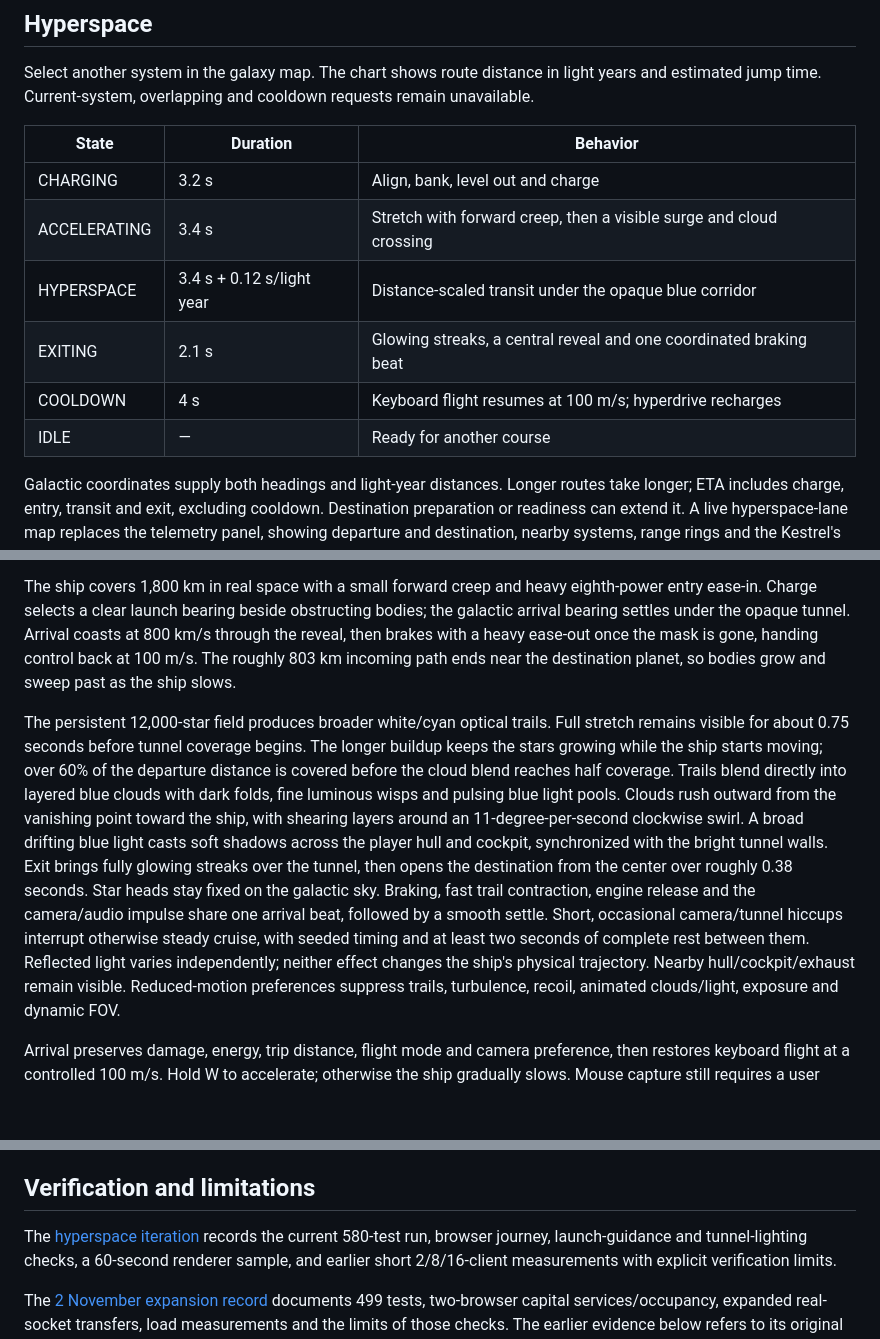
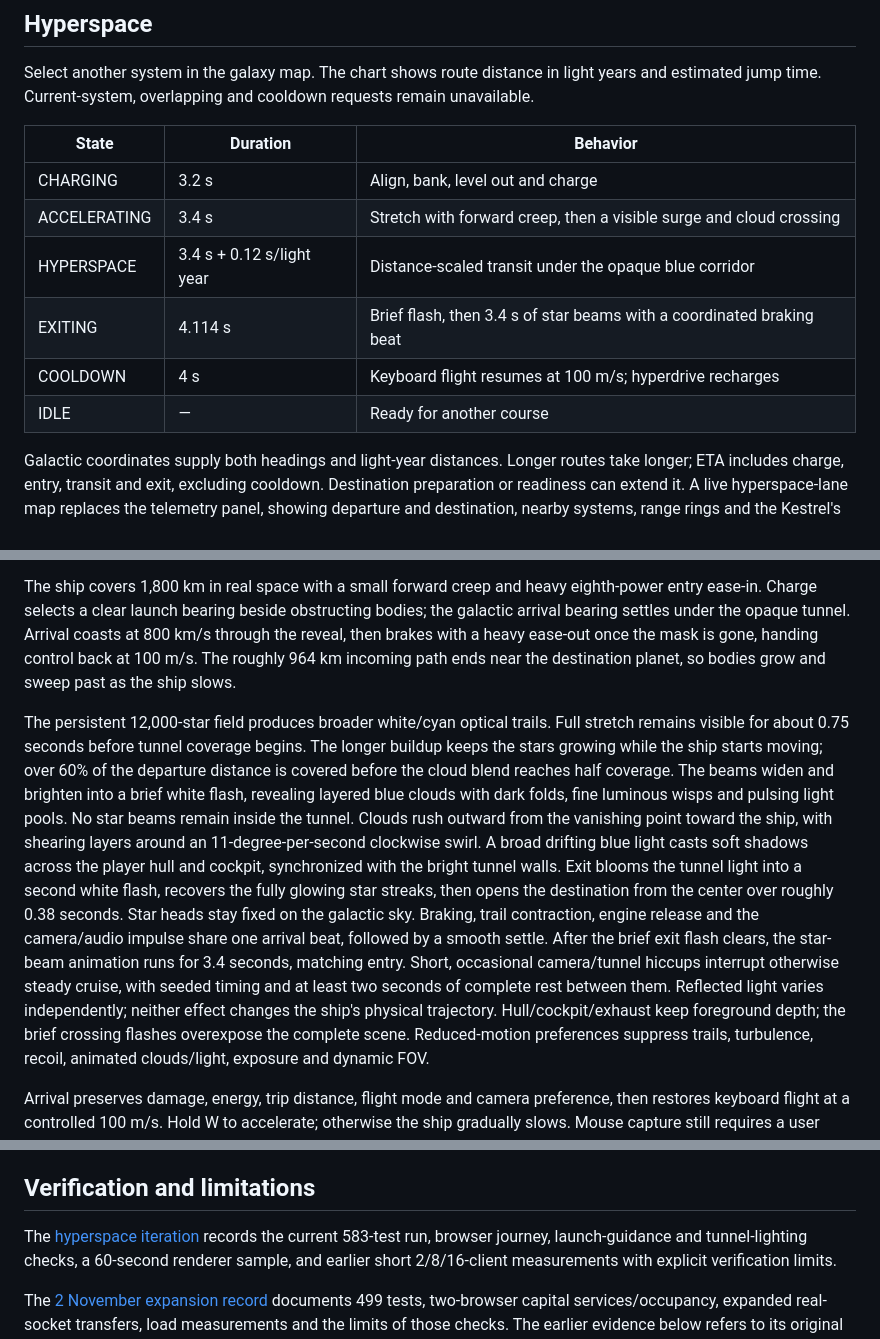
Before and after one commit to GugaGlonti/event-horizon, a Markdown page: README.md, 3 parts joined by grey strips. GitHub-like rendering; blank space fills up the shorter version.

Commit message:
docs(hyperspace): record flash choreography and verification

```diff
--- a/README.md
+++ b/README.md
@@ -338,14 +338,14 @@ or external service is needed. Source credits and offline preview commands are i
 Select another system in the galaxy map. The chart shows route distance in light years and estimated
 jump time. Current-system, overlapping and cooldown requests remain unavailable.
 
-| State        | Duration                  | Behavior                                                            |
-| ------------ | ------------------------- | ------------------------------------------------------------------- |
-| CHARGING     | 3.2 s                     | Align, bank, level out and charge                                   |
-| ACCELERATING | 3.4 s                     | Stretch with forward creep, then a visible surge and cloud crossing |
-| HYPERSPACE   | 3.4 s + 0.12 s/light year | Distance-scaled transit under the opaque blue corridor              |
-| EXITING      | 2.1 s                     | Glowing streaks, a central reveal and one coordinated braking beat  |
-| COOLDOWN     | 4 s                       | Keyboard flight resumes at 100 m/s; hyperdrive recharges            |
-| IDLE         | —                         | Ready for another course                                            |
+| State        | Duration                  | Behavior                                                              |
+| ------------ | ------------------------- | --------------------------------------------------------------------- |
+| CHARGING     | 3.2 s                     | Align, bank, level out and charge                                     |
+| ACCELERATING | 3.4 s                     | Stretch with forward creep, then a visible surge and cloud crossing   |
+| HYPERSPACE   | 3.4 s + 0.12 s/light year | Distance-scaled transit under the opaque blue corridor                |
+| EXITING      | 4.114 s                   | Brief flash, then 3.4 s of star beams with a coordinated braking beat |
+| COOLDOWN     | 4 s                       | Keyboard flight resumes at 100 m/s; hyperdrive recharges              |
+| IDLE         | —                         | Ready for another course                                              |
 
 Galactic coordinates supply both headings and light-year distances. Longer routes take longer; ETA
 includes charge, entry, transit and exit, excluding cooldown. Destination preparation or readiness
@@ -371,23 +371,27 @@ transit before the destination scene becomes visible. No hyperspeed enters norma
 The ship covers 1,800 km in real space with a small forward creep and heavy eighth-power entry ease-in. Charge selects a
 clear launch bearing beside obstructing bodies; the galactic arrival bearing settles under the
 opaque tunnel. Arrival coasts at 800 km/s through the reveal, then brakes with a heavy ease-out
-once the mask is gone, handing control back at 100 m/s. The roughly 803 km incoming path ends
+once the mask is gone, handing control back at 100 m/s. The roughly 964 km incoming path ends
 near the destination planet, so bodies grow and sweep past as the ship slows.
 
 The persistent 12,000-star field produces broader white/cyan optical trails. Full stretch remains
 visible for about 0.75 seconds before tunnel coverage begins. The longer buildup keeps the stars
 growing while the ship starts moving; over 60% of the departure distance is covered before the cloud
-blend reaches half coverage. Trails blend directly into layered blue
-clouds with dark folds, fine luminous wisps and pulsing blue light pools. Clouds rush outward from
+blend reaches half coverage. The beams widen and brighten into a brief white flash, revealing
+layered blue clouds with dark folds, fine luminous wisps and pulsing light pools. No star beams
+remain inside the tunnel. Clouds rush outward from
 the vanishing point toward the ship, with shearing layers around an 11-degree-per-second clockwise swirl.
 A broad drifting blue light casts soft shadows across the player hull and cockpit, synchronized with the
 bright tunnel walls.
-Exit brings fully glowing streaks over the tunnel, then opens the destination from the center over
-roughly 0.38 seconds. Star heads stay fixed on the galactic sky. Braking, fast trail contraction,
+Exit blooms the tunnel light into a second white flash, recovers the fully glowing star streaks,
+then opens the destination from the center over
+roughly 0.38 seconds. Star heads stay fixed on the galactic sky. Braking, trail contraction,
 engine release and the camera/audio impulse share one arrival beat, followed by a smooth settle.
+After the brief exit flash clears, the star-beam animation runs for 3.4 seconds, matching entry.
 Short, occasional camera/tunnel hiccups interrupt otherwise steady cruise, with seeded timing and
 at least two seconds of complete rest between them. Reflected light varies independently; neither
-effect changes the ship's physical trajectory. Nearby hull/cockpit/exhaust remain visible.
+effect changes the ship's physical trajectory. Hull/cockpit/exhaust keep foreground depth;
+the brief crossing flashes overexpose the complete scene.
 Reduced-motion preferences
 suppress trails, turbulence, recoil, animated clouds/light, exposure and dynamic FOV.
 
@@ -487,7 +491,7 @@ See [architecture and extension guide](docs/architecture.md), including how to a
 
 ## Verification and limitations
 
-The [hyperspace iteration](docs/hyperspace.md) records the current 580-test run, browser journey,
+The [hyperspace iteration](docs/hyperspace.md) records the current 583-test run, browser journey,
 launch-guidance and tunnel-lighting checks, a 60-second renderer sample, and earlier short
 2/8/16-client measurements with explicit verification limits.
 
```
Also changed, not shown: docs/architecture.md (+18 -11 lines), docs/hyperspace.md (+78 -16 lines), docs/verification/hyperspace-flash-sequence.jpg (added), docs/verification/hyperspace-longer-exit.jpg (added), 1 other file.
